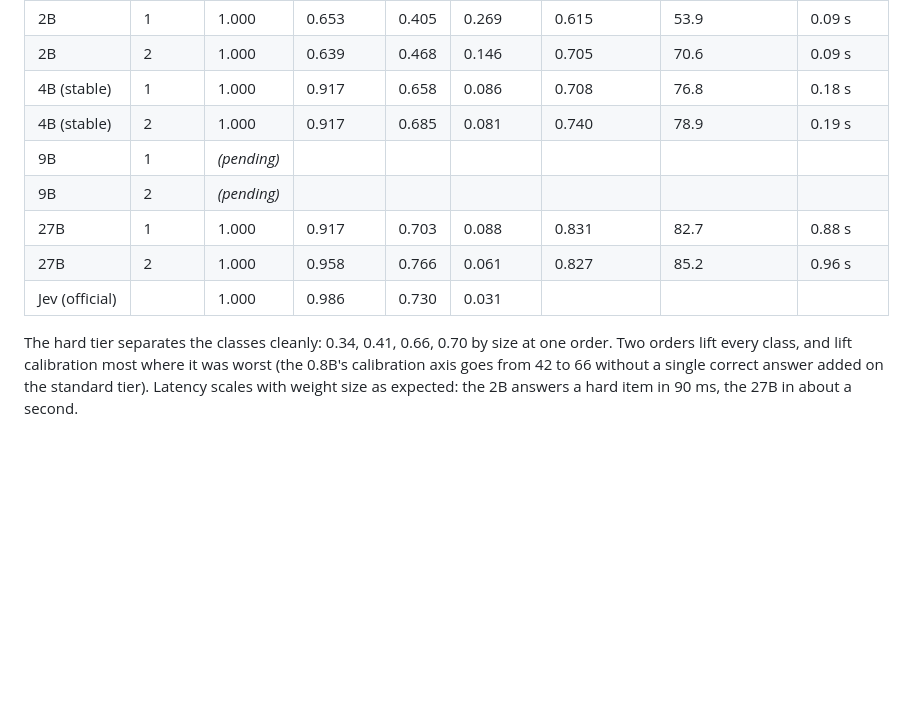
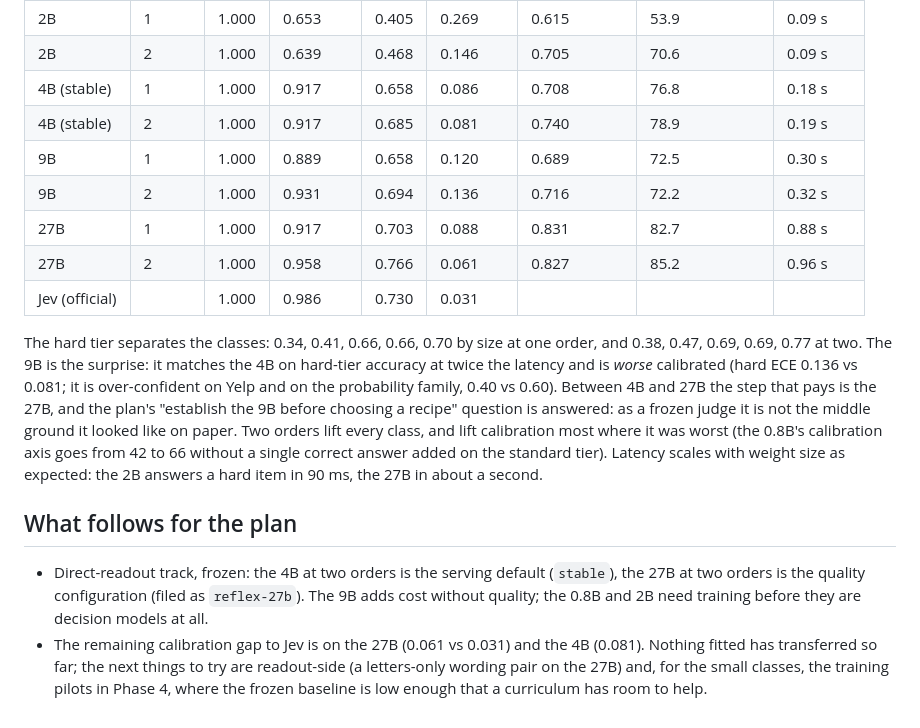
Before and after one commit to kshetrajna12/reflex, a Markdown page: docs/results/weight-classes.md, the part around the change. Rendered like a GitHub page; blank space fills up the shorter version.

Commit message:
results: 9B public-item rows and the per-class conclusions
Co-Authored-By: Claude Fable 5.1 <noreply@anthropic.com>
Claude-Session: https://claude.ai/code/session_01QFEv8h6REJgwXUwwmXDUf4

```diff
--- a/docs/results/weight-classes.md
+++ b/docs/results/weight-classes.md
@@ -44,14 +44,29 @@ What the table says:
 | 2B | 2 | 1.000 | 0.639 | 0.468 | 0.146 | 0.705 | 70.6 | 0.09 s |
 | 4B (stable) | 1 | 1.000 | 0.917 | 0.658 | 0.086 | 0.708 | 76.8 | 0.18 s |
 | 4B (stable) | 2 | 1.000 | 0.917 | 0.685 | 0.081 | 0.740 | 78.9 | 0.19 s |
-| 9B | 1 | *(pending)* | | | | | | |
-| 9B | 2 | *(pending)* | | | | | | |
+| 9B | 1 | 1.000 | 0.889 | 0.658 | 0.120 | 0.689 | 72.5 | 0.30 s |
+| 9B | 2 | 1.000 | 0.931 | 0.694 | 0.136 | 0.716 | 72.2 | 0.32 s |
 | 27B | 1 | 1.000 | 0.917 | 0.703 | 0.088 | 0.831 | 82.7 | 0.88 s |
 | 27B | 2 | 1.000 | 0.958 | 0.766 | 0.061 | 0.827 | 85.2 | 0.96 s |
 | Jev (official) | | 1.000 | 0.986 | 0.730 | 0.031 | | | |
 
-The hard tier separates the classes cleanly: 0.34, 0.41, 0.66, 0.70 by size at one order.
+The hard tier separates the classes: 0.34, 0.41, 0.66, 0.66, 0.70 by size at one order, and
+0.38, 0.47, 0.69, 0.69, 0.77 at two. The 9B is the surprise: it matches the 4B on hard-tier
+accuracy at twice the latency and is *worse* calibrated (hard ECE 0.136 vs 0.081; it is
+over-confident on Yelp and on the probability family, 0.40 vs 0.60). Between 4B and 27B the
+step that pays is the 27B, and the plan's "establish the 9B before choosing a recipe" question
+is answered: as a frozen judge it is not the middle ground it looked like on paper.
 Two orders lift every class, and lift calibration most where it was worst (the 0.8B's
 calibration axis goes from 42 to 66 without a single correct answer added on the standard
 tier). Latency scales with weight size as expected: the 2B answers a hard item in 90 ms, the
 27B in about a second.
+
+## What follows for the plan
+
+* Direct-readout track, frozen: the 4B at two orders is the serving default (`stable`), the
+  27B at two orders is the quality configuration (filed as `reflex-27b`). The 9B adds cost
+  without quality; the 0.8B and 2B need training before they are decision models at all.
+* The remaining calibration gap to Jev is on the 27B (0.061 vs 0.031) and the 4B (0.081).
+  Nothing fitted has transferred so far; the next things to try are readout-side (a
+  letters-only wording pair on the 27B) and, for the small classes, the training pilots in
+  Phase 4, where the frozen baseline is low enough that a curriculum has room to help.
```
